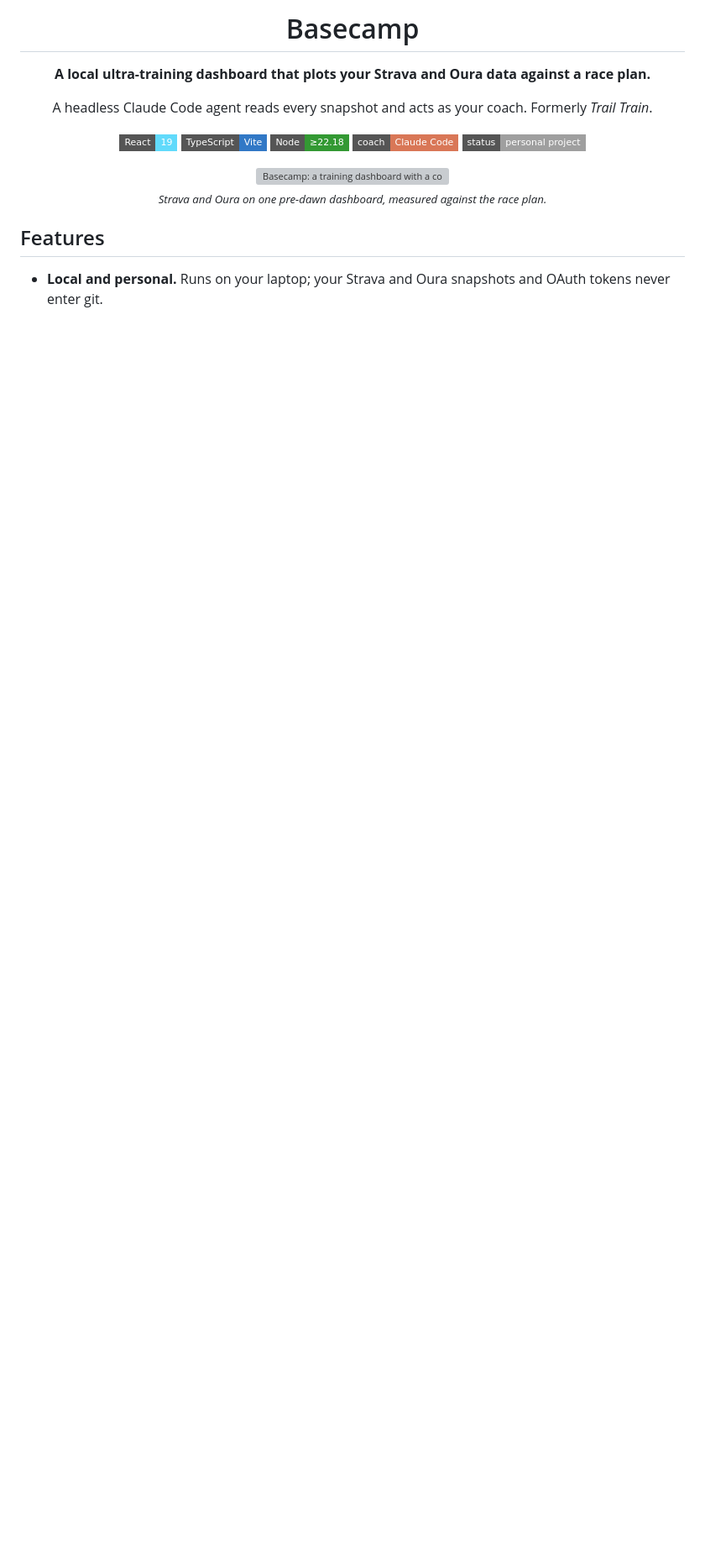
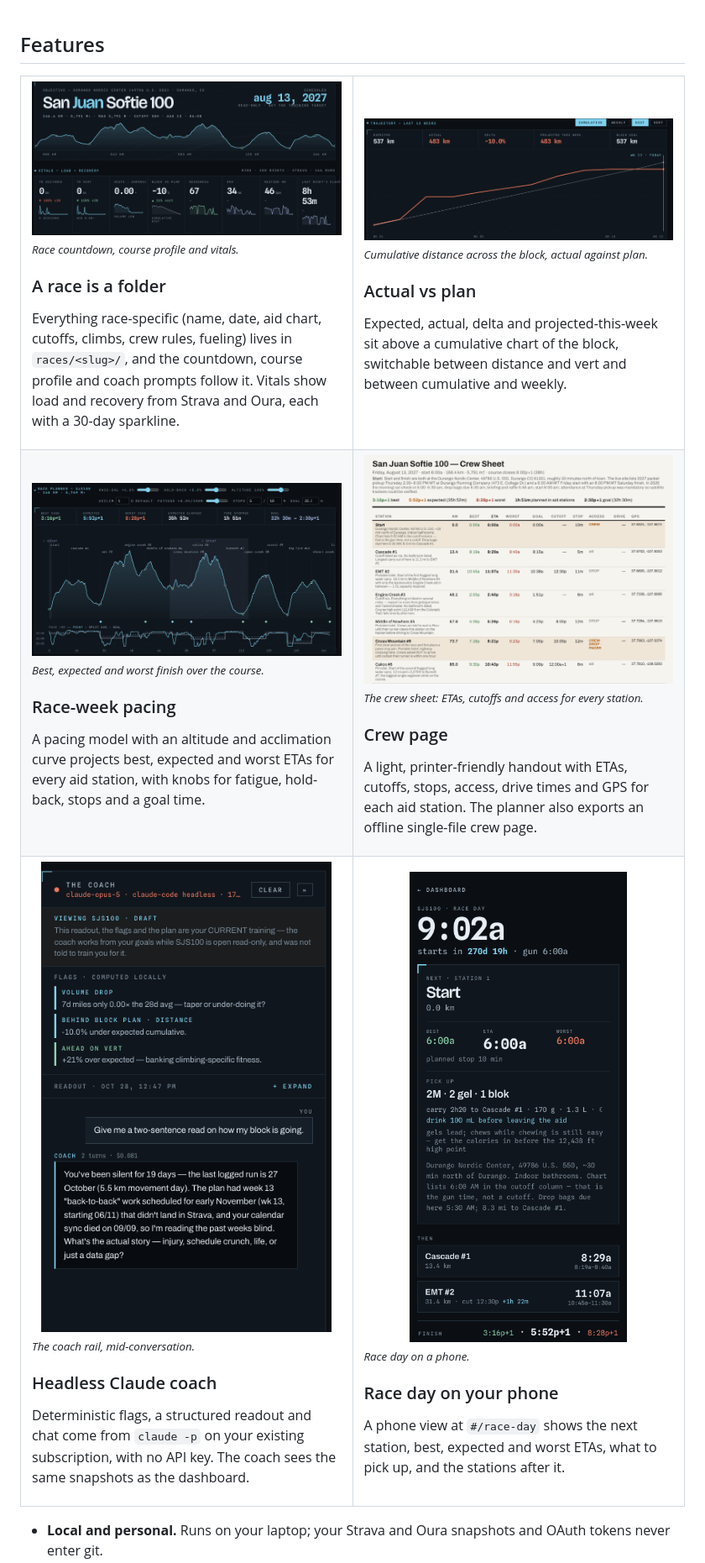
Before and after one commit to scalefreegan/trail-train, a Markdown page: README.md, the part around one of its changes. Shown at 84% size. Drawn GitHub-style; pictures changed too: docs/screenshots/coach.png (added), docs/screenshots/crew-sheet.png (added), docs/screenshots/race-day-phone.png (added); badges without logos; blank space fills up the shorter version; grey boxes are pictures that could not be loaded.

Commit message:
docs: add feature screenshots to README

```diff
--- a/README.md
+++ b/README.md
@@ -1,22 +1,48 @@
-<h1 align="center">Basecamp</h1>
-
-<p align="center"><b>A local ultra-training dashboard that plots your Strava and Oura data against a race plan.</b></p>
-<p align="center">A headless Claude Code agent reads every snapshot and acts as your coach. Formerly <i>Trail Train</i>.</p>
-
-<p align="center">
-  <img src="https://img.shields.io/badge/React-19-61dafb?style=flat-square" alt="React 19">
-  <img src="https://img.shields.io/badge/TypeScript-Vite-3178c6?style=flat-square" alt="TypeScript, Vite">
-  <img src="https://img.shields.io/badge/Node-%E2%89%A522.18-339933?style=flat-square" alt="Node 22.18+">
-  <img src="https://img.shields.io/badge/coach-Claude%20Code-d97757?style=flat-square" alt="Coach: Claude Code">
-  <img src="https://img.shields.io/badge/status-personal%20project-lightgrey?style=flat-square" alt="Personal project">
-</p>
-
-<p align="center">
-  <img src="docs/hero.png" alt="Basecamp: a training dashboard with a course elevation profile, load and recovery sparklines, and a coach panel" width="800">
-  <br>
-  <sub><i>Strava and Oura on one pre-dawn dashboard, measured against the race plan.</i></sub>
-</p>
-
 ## Features
 
+<table>
+  <tr>
+    <td width="50%" valign="top">
+      <img src="docs/screenshots/race-view.png" alt="The race ribbon with the course elevation profile above eight load and recovery vitals" width="100%">
+      <br><sub><i>Race countdown, course profile and vitals.</i></sub>
+      <h3>A race is a folder</h3>
+      <p>Everything race-specific (name, date, aid chart, cutoffs, climbs, crew rules, fueling) lives in <code>races/&lt;slug&gt;/</code>, and the countdown, course profile and coach prompts follow it. Vitals show load and recovery from Strava and Oura, each with a 30-day sparkline.</p>
+    </td>
+    <td width="50%" valign="top">
+      <img src="docs/screenshots/trajectory.png" alt="Cumulative distance, actual against plan, over a 12-week block" width="100%">
+      <br><sub><i>Cumulative distance across the block, actual against plan.</i></sub>
+      <h3>Actual vs plan</h3>
+      <p>Expected, actual, delta and projected-this-week sit above a cumulative chart of the block, switchable between distance and vert and between cumulative and weekly.</p>
+    </td>
+  </tr>
+  <tr>
+    <td width="50%" valign="top">
+      <img src="docs/screenshots/race-planner.png" alt="The race planner with best, expected and worst finish times over the elevation and pace profile" width="100%">
+      <br><sub><i>Best, expected and worst finish over the course.</i></sub>
+      <h3>Race-week pacing</h3>
+      <p>A pacing model with an altitude and acclimation curve projects best, expected and worst ETAs for every aid station, with knobs for fatigue, hold-back, stops and a goal time.</p>
+    </td>
+    <td width="50%" valign="top">
+      <img src="docs/screenshots/crew-sheet.png" alt="The printer-friendly crew sheet with a station table of ETAs, cutoffs and access" width="100%">
+      <br><sub><i>The crew sheet: ETAs, cutoffs and access for every station.</i></sub>
+      <h3>Crew page</h3>
+      <p>A light, printer-friendly handout with ETAs, cutoffs, stops, access, drive times and GPS for each aid station. The planner also exports an offline single-file crew page.</p>
+    </td>
+  </tr>
+  <tr>
+    <td width="50%" valign="top">
+      <img src="docs/screenshots/coach.png" alt="The coach rail with computed flags and a short chat exchange" width="100%">
+      <br><sub><i>The coach rail, mid-conversation.</i></sub>
+      <h3>Headless Claude coach</h3>
+      <p>Deterministic flags, a structured readout and chat come from <code>claude -p</code> on your existing subscription, with no API key. The coach sees the same snapshots as the dashboard.</p>
+    </td>
+    <td width="50%" valign="top">
+      <img src="docs/screenshots/race-day-phone.png" alt="The phone race-day view showing the next station, ETA range and pick-up list" width="100%">
+      <br><sub><i>Race day on a phone.</i></sub>
+      <h3>Race day on your phone</h3>
+      <p>A phone view at <code>#/race-day</code> shows the next station, best, expected and worst ETAs, what to pick up, and the stations after it.</p>
+    </td>
+  </tr>
+</table>
+
 - **Local and personal.** Runs on your laptop; your Strava and Oura snapshots and OAuth tokens never enter git.
```
Also changed, not shown: other parts of README.md (+1 -3 lines).
